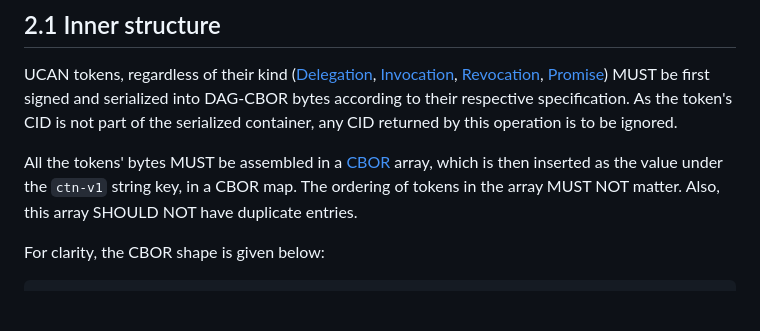
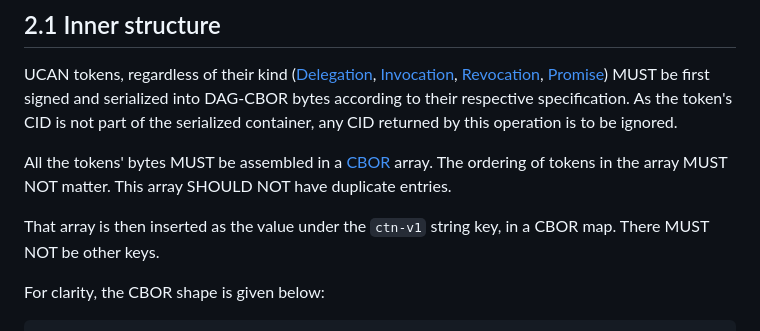
Before and after one commit to ucan-wg/go-ucan, a Markdown page: pkg/container/SPEC.md, the part around the change. Drawn GitHub-style; blank space fills up the shorter version.

Commit message:
container: no extra keys in the packaging allowed

```diff
--- a/pkg/container/SPEC.md
+++ b/pkg/container/SPEC.md
@@ -27,7 +27,9 @@ The UCAN spec itself is transport agnostic. This specification describes how to
 
 UCAN tokens, regardless of their kind ([Delegation], [Invocation], [Revocation], [Promise]) MUST be first signed and serialized into DAG-CBOR bytes according to their respective specification. As the token's CID is not part of the serialized container, any CID returned by this operation is to be ignored.
 
-All the tokens' bytes MUST be assembled in a [CBOR] array, which is then inserted as the value under the `ctn-v1` string key, in a CBOR map. The ordering of tokens in the array MUST NOT matter. Also, this array SHOULD NOT have duplicate entries.
+All the tokens' bytes MUST be assembled in a [CBOR] array. The ordering of tokens in the array MUST NOT matter. This array SHOULD NOT have duplicate entries.
+
+That array is then inserted as the value under the `ctn-v1` string key, in a CBOR map. There MUST NOT be other keys.
 
 For clarity, the CBOR shape is given below:
 
```
